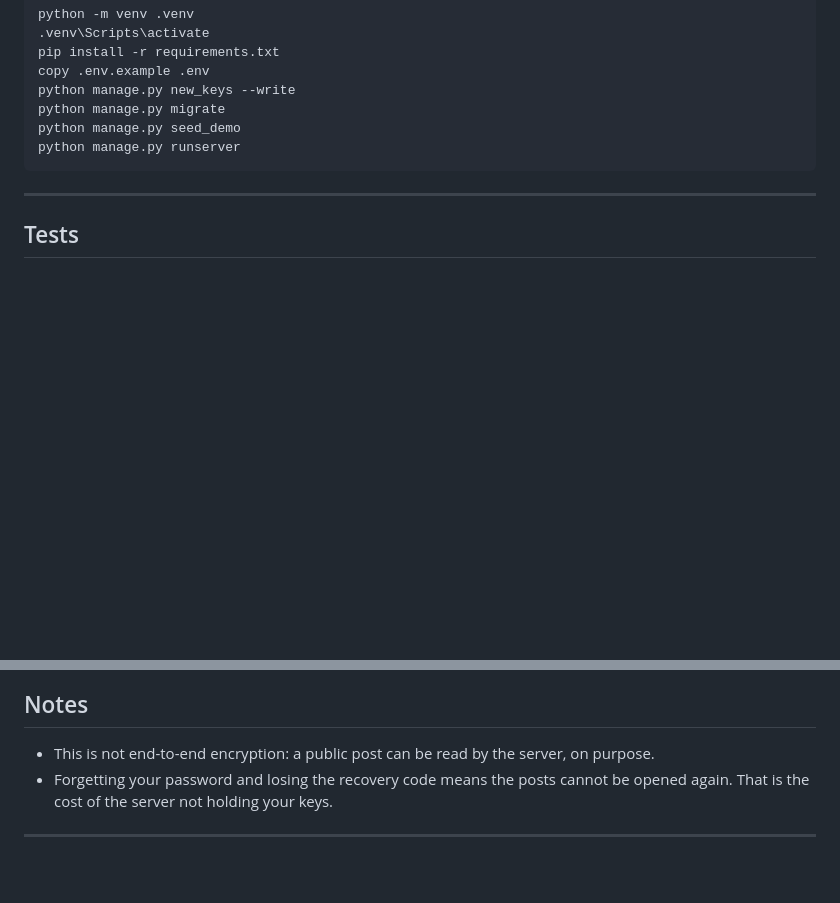
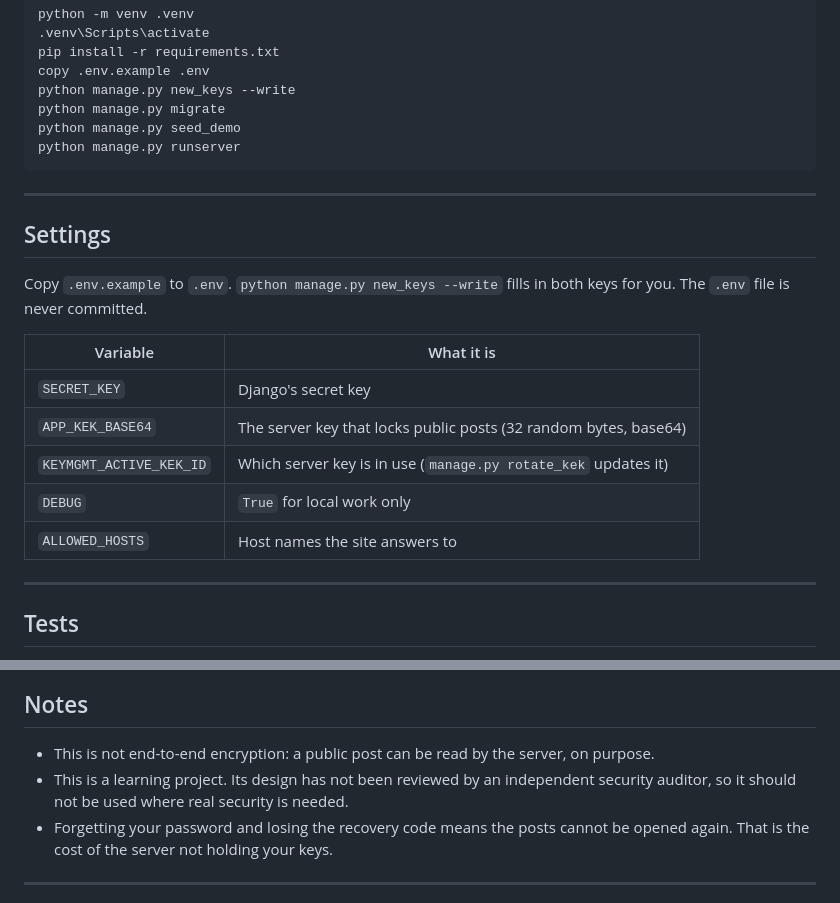
Before and after one commit to FaiazPronoy/SafeBook, a Markdown page: README.md, 2 parts joined by grey strips. Drawn GitHub-style; blank space fills up the shorter version.

Commit message:
Add settings and an audit note to README

```diff
--- a/README.md
+++ b/README.md
@@ -109,6 +109,20 @@ python manage.py runserver
 
 ---
 
+## Settings
+
+Copy `.env.example` to `.env`. `python manage.py new_keys --write` fills in both keys for you. The `.env` file is never committed.
+
+| Variable | What it is |
+|---|---|
+| `SECRET_KEY` | Django's secret key |
+| `APP_KEK_BASE64` | The server key that locks public posts (32 random bytes, base64) |
+| `KEYMGMT_ACTIVE_KEK_ID` | Which server key is in use (`manage.py rotate_kek` updates it) |
+| `DEBUG` | `True` for local work only |
+| `ALLOWED_HOSTS` | Host names the site answers to |
+
+---
+
 ## Tests
 
 - `python manage.py test` runs **124 tests**
@@ -135,6 +149,7 @@ tools/                             browser checks
 ## Notes
 
 - This is not end-to-end encryption: a public post can be read by the server, on purpose.
+- This is a learning project. Its design has not been reviewed by an independent security auditor, so it should not be used where real security is needed.
 - Forgetting your password and losing the recovery code means the posts cannot be opened again. That is the cost of the server not holding your keys.
 
 ---
```
